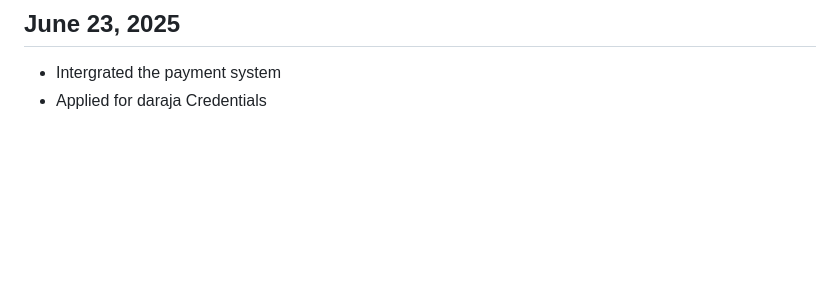
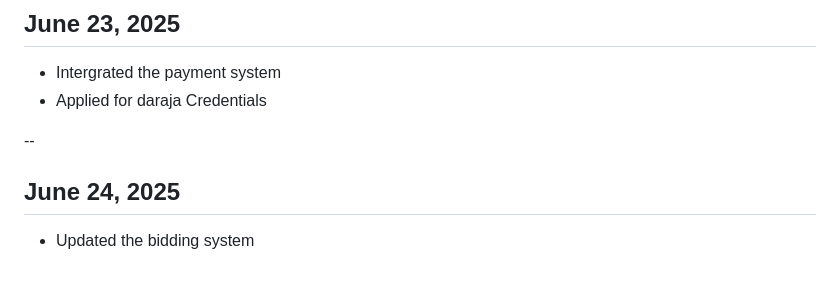
Before and after one commit to Magesh234/FREIGHT, a Markdown page: FREIGHTLINK/DEVLOG.md, the part around the change. Rendered like a GitHub page; blank space fills up the shorter version.

Commit message:
Update on the Bidding system

```diff
--- a/FREIGHTLINK/DEVLOG.md
+++ b/FREIGHTLINK/DEVLOG.md
@@ -132,3 +132,7 @@ This document details the development progress of the FreightLink system, which
 ## June 23, 2025
 - Intergrated the payment system
 - Applied for daraja Credentials
+
+--
+## June 24, 2025
+- Updated the bidding system
```
